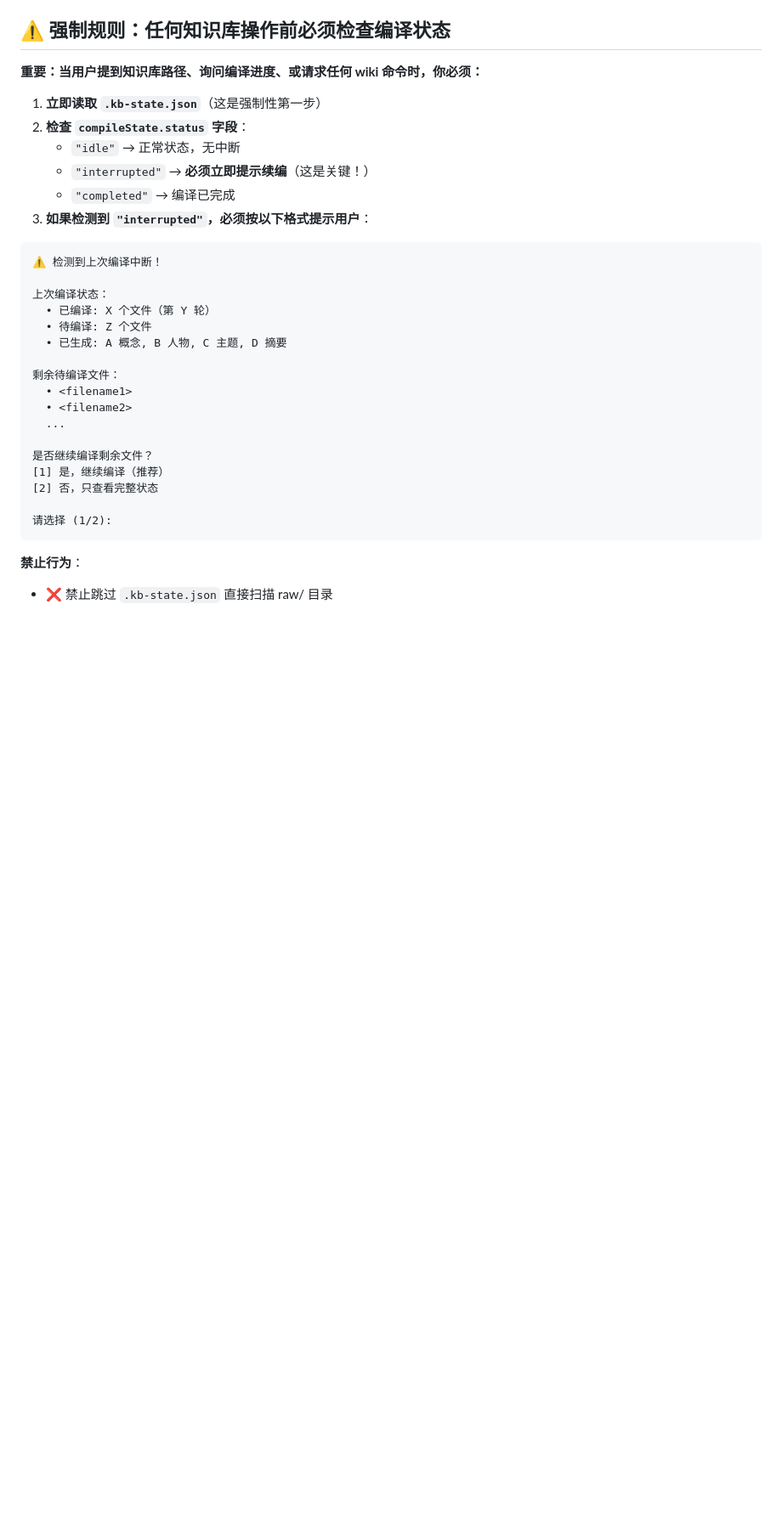
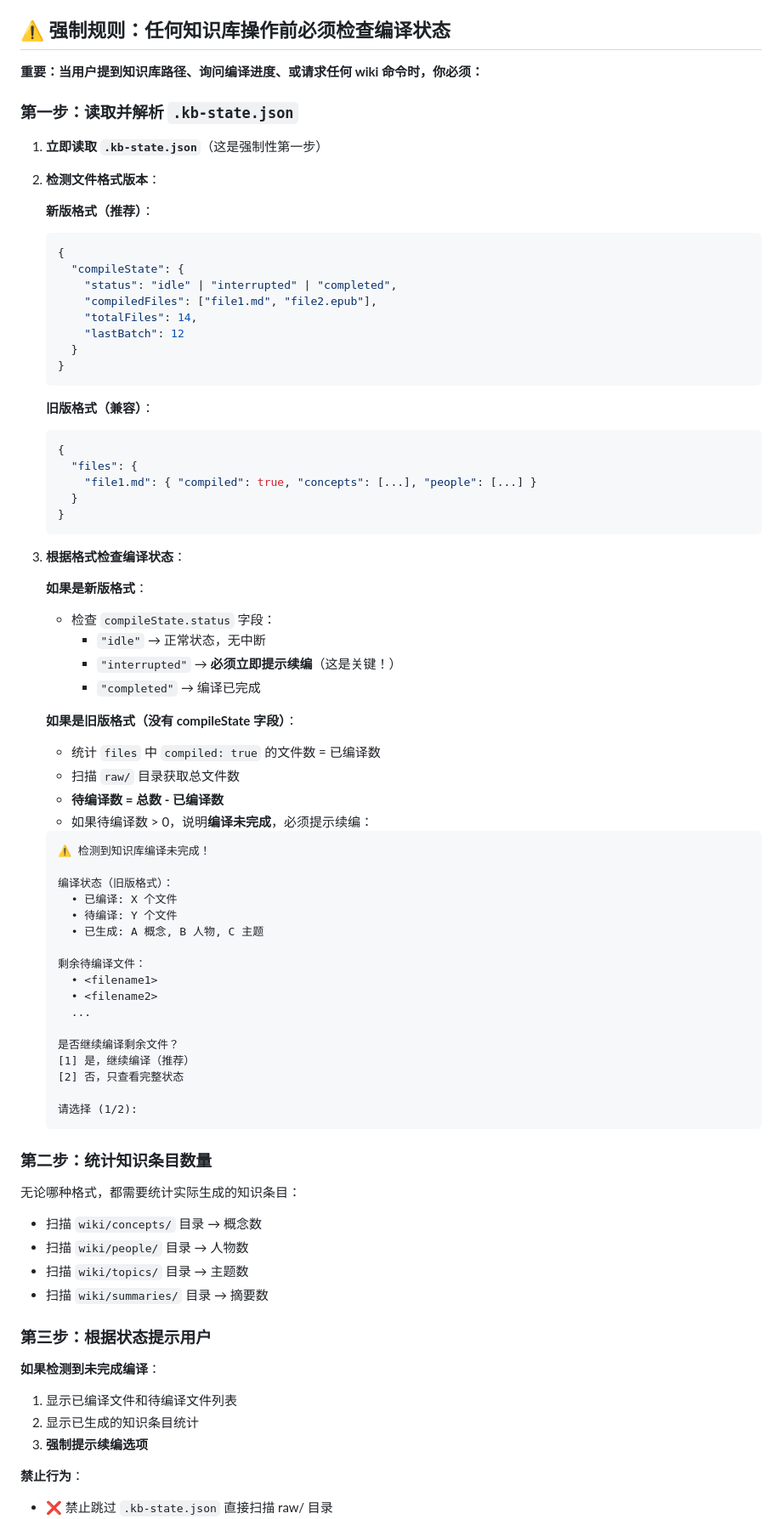
Before and after one commit to Evanchy88/personal-wiki-skill, a Markdown page: SKILL.md, the part around one of its changes. Shown at 85% size. Rendered like a GitHub page; blank space fills up the shorter version.

Commit message:
fix: 兼容旧版.kb-state.json文件格式并增强状态检测
- 支持新版compileState格式和旧版files格式
- 旧版格式通过统计files中compiled:true的文件数判断进度
- 待编译数>0时必须提示续编选项
- 强制要求统计实际生成的知识条目数(concepts/people/topics/summaries)
- 列出完整的禁止行为清单和必须行为清单

````diff
--- a/SKILL.md
+++ b/SKILL.md
@@ -20,32 +20,80 @@ description: 基于Karpathy理念的个人知识库编译器。AI直接研读文
 
 **重要：当用户提到知识库路径、询问编译进度、或请求任何 wiki 命令时，你必须：**
 
+### 第一步：读取并解析 `.kb-state.json`
+
 1. **立即读取 `.kb-state.json`**（这是强制性第一步）
-2. **检查 `compileState.status` 字段**：
-   - `"idle"` → 正常状态，无中断
-   - `"interrupted"` → **必须立即提示续编**（这是关键！）
-   - `"completed"` → 编译已完成
-3. **如果检测到 `"interrupted"`，必须按以下格式提示用户**：
+2. **检测文件格式版本**：
 
-```
-⚠️ 检测到上次编译中断！
+   **新版格式（推荐）**：
+   ```json
+   {
+     "compileState": {
+       "status": "idle" | "interrupted" | "completed",
+       "compiledFiles": ["file1.md", "file2.epub"],
+       "totalFiles": 14,
+       "lastBatch": 12
+     }
+   }
+   ```
 
-上次编译状态：
-  • 已编译: X 个文件（第 Y 轮）
-  • 待编译: Z 个文件
-  • 已生成: A 概念, B 人物, C 主题, D 摘要
+   **旧版格式（兼容）**：
+   ```json
+   {
+     "files": {
+       "file1.md": { "compiled": true, "concepts": [...], "people": [...] }
+     }
+   }
+   ```
 
-剩余待编译文件：
-  • <filename1>
-  • <filename2>
-  ...
+3. **根据格式检查编译状态**：
 
-是否继续编译剩余文件？
-[1] 是，继续编译（推荐）
-[2] 否，只查看完整状态
+   **如果是新版格式**：
+   - 检查 `compileState.status` 字段：
+     - `"idle"` → 正常状态，无中断
+     - `"interrupted"` → **必须立即提示续编**（这是关键！）
+     - `"completed"` → 编译已完成
 
-请选择 (1/2):
-```
+   **如果是旧版格式（没有 compileState 字段）**：
+   - 统计 `files` 中 `compiled: true` 的文件数 = 已编译数
+   - 扫描 `raw/` 目录获取总文件数
+   - **待编译数 = 总数 - 已编译数**
+   - 如果待编译数 > 0，说明**编译未完成**，必须提示续编：
+
+   ```
+   ⚠️ 检测到知识库编译未完成！
+
+   编译状态（旧版格式）：
+     • 已编译: X 个文件
+     • 待编译: Y 个文件
+     • 已生成: A 概念, B 人物, C 主题
+
+   剩余待编译文件：
+     • <filename1>
+     • <filename2>
+     ...
+
+   是否继续编译剩余文件？
+   [1] 是，继续编译（推荐）
+   [2] 否，只查看完整状态
+
+   请选择 (1/2):
+   ```
+
+### 第二步：统计知识条目数量
+
+无论哪种格式，都需要统计实际生成的知识条目：
+- 扫描 `wiki/concepts/` 目录 → 概念数
+- 扫描 `wiki/people/` 目录 → 人物数
+- 扫描 `wiki/topics/` 目录 → 主题数
+- 扫描 `wiki/summaries/` 目录 → 摘要数
+
+### 第三步：根据状态提示用户
+
+**如果检测到未完成编译**：
+1. 显示已编译文件和待编译文件列表
+2. 显示已生成的知识条目统计
+3. **强制提示续编选项**
 
 **禁止行为**：
 - ❌ 禁止跳过 `.kb-state.json` 直接扫描 raw/ 目录
````
Also changed, not shown: other parts of SKILL.md (+5 -2 lines).
